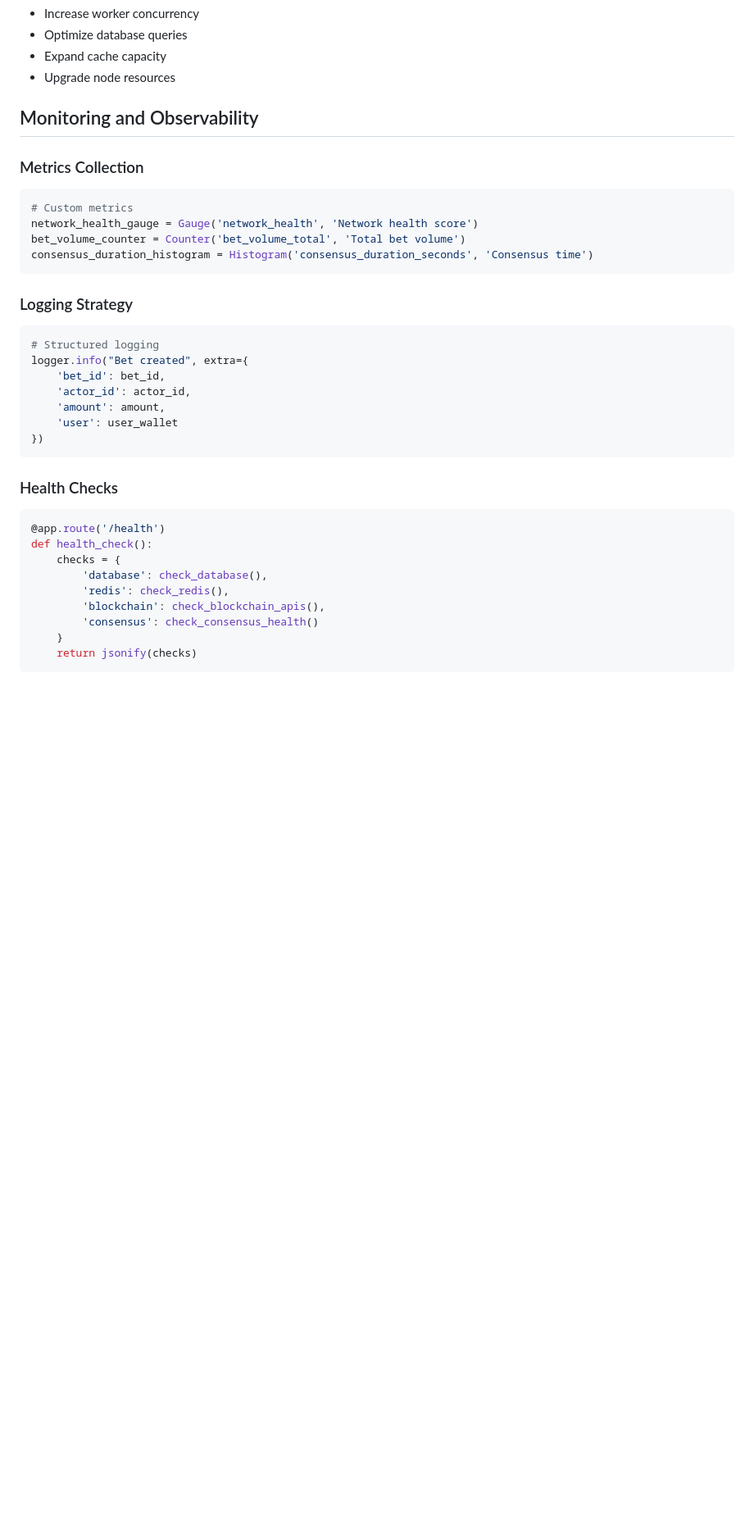
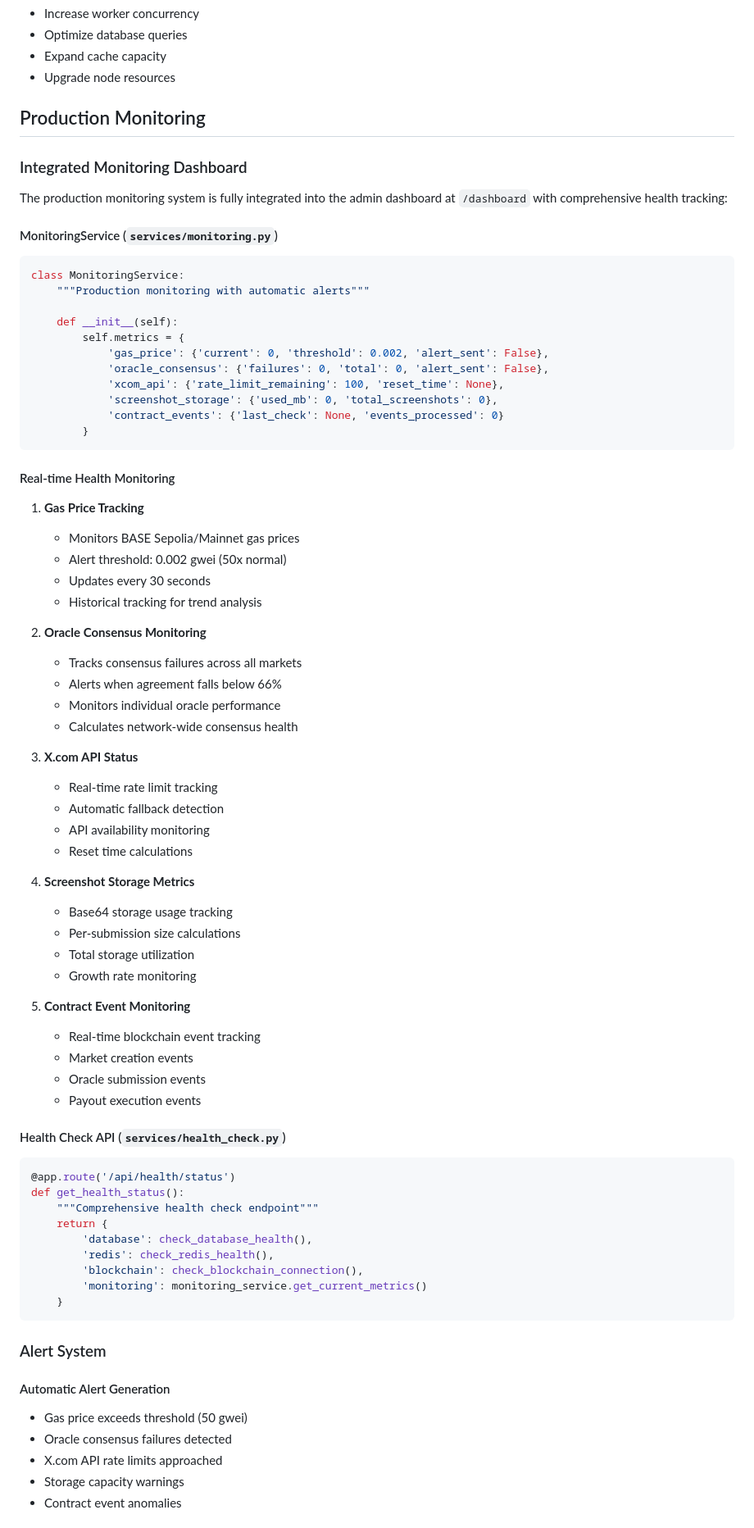
Before and after one commit to timepoint-ai/proteus, a Markdown page: ENGINEERING.md, the part around one of its changes. Shown at 82% size. GitHub-like rendering; blank space fills up the shorter version.

````diff
--- a/ENGINEERING.md
+++ b/ENGINEERING.md
@@ -947,40 +947,80 @@ services:
 - Expand cache capacity
 - Upgrade node resources
 
-## Monitoring and Observability
+## Production Monitoring
 
-### Metrics Collection
+### Integrated Monitoring Dashboard
+
+The production monitoring system is fully integrated into the admin dashboard at `/dashboard` with comprehensive health tracking:
+
+#### MonitoringService (`services/monitoring.py`)
 
 ```python
-# Custom metrics
-network_health_gauge = Gauge('network_health', 'Network health score')
-bet_volume_counter = Counter('bet_volume_total', 'Total bet volume')
-consensus_duration_histogram = Histogram('consensus_duration_seconds', 'Consensus time')
+class MonitoringService:
+    """Production monitoring with automatic alerts"""
+
+    def __init__(self):
+        self.metrics = {
+            'gas_price': {'current': 0, 'threshold': 0.002, 'alert_sent': False},
+            'oracle_consensus': {'failures': 0, 'total': 0, 'alert_sent': False},
+            'xcom_api': {'rate_limit_remaining': 100, 'reset_time': None},
+            'screenshot_storage': {'used_mb': 0, 'total_screenshots': 0},
+            'contract_events': {'last_check': None, 'events_processed': 0}
+        }
 ```
 
-### Logging Strategy
+#### Real-time Health Monitoring
+
+1. **Gas Price Tracking**
+   - Monitors BASE Sepolia/Mainnet gas prices
+   - Alert threshold: 0.002 gwei (50x normal)
+   - Updates every 30 seconds
+   - Historical tracking for trend analysis
+
+2. **Oracle Consensus Monitoring**
+   - Tracks consensus failures across all markets
+   - Alerts when agreement falls below 66%
+   - Monitors individual oracle performance
+   - Calculates network-wide consensus health
+
+3. **X.com API Status**
+   - Real-time rate limit tracking
+   - Automatic fallback detection
+   - API availability monitoring
+   - Reset time calculations
+
+4. **Screenshot Storage Metrics**
+   - Base64 storage usage tracking
+   - Per-submission size calculations
+   - Total storage utilization
+   - Growth rate monitoring
+
+5. **Contract Event Monitoring**
+   - Real-time blockchain event tracking
+   - Market creation events
+   - Oracle submission events
+   - Payout execution events
+
+#### Health Check API (`services/health_check.py`)
 
 ```python
-# Structured logging
-logger.info("Bet created", extra={
-    'bet_id': bet_id,
-    'actor_id': actor_id,
-    'amount': amount,
-    'user': user_wallet
-})
+@app.route('/api/health/status')
+def get_health_status():
+    """Comprehensive health check endpoint"""
+    return {
+        'database': check_database_health(),
+        'redis': check_redis_health(),
+        'blockchain': check_blockchain_connection(),
+        'monitoring': monitoring_service.get_current_metrics()
+    }
 ```
 
-### Health Checks
+### Alert System
 
-```python
-@app.route('/health')
-def health_check():
-    checks = {
-        'database': check_database(),
-        'redis': check_redis(),
-        'blockchain': check_blockchain_apis(),
-        'consensus': check_consensus_health()
-    }
-    return jsonify(checks)
-```
+#### Automatic Alert Generation
+- Gas price exceeds threshold (50 gwei)
+- Oracle consensus failures detected
+- X.com API rate limits approached
+- Storage capacity warnings
+- Contract event anomalies
 
````
Also changed, not shown: other parts of ENGINEERING.md (+28 -10 lines), CRYPTO_PLAN.md (+26 -18 lines), 1 other file.
